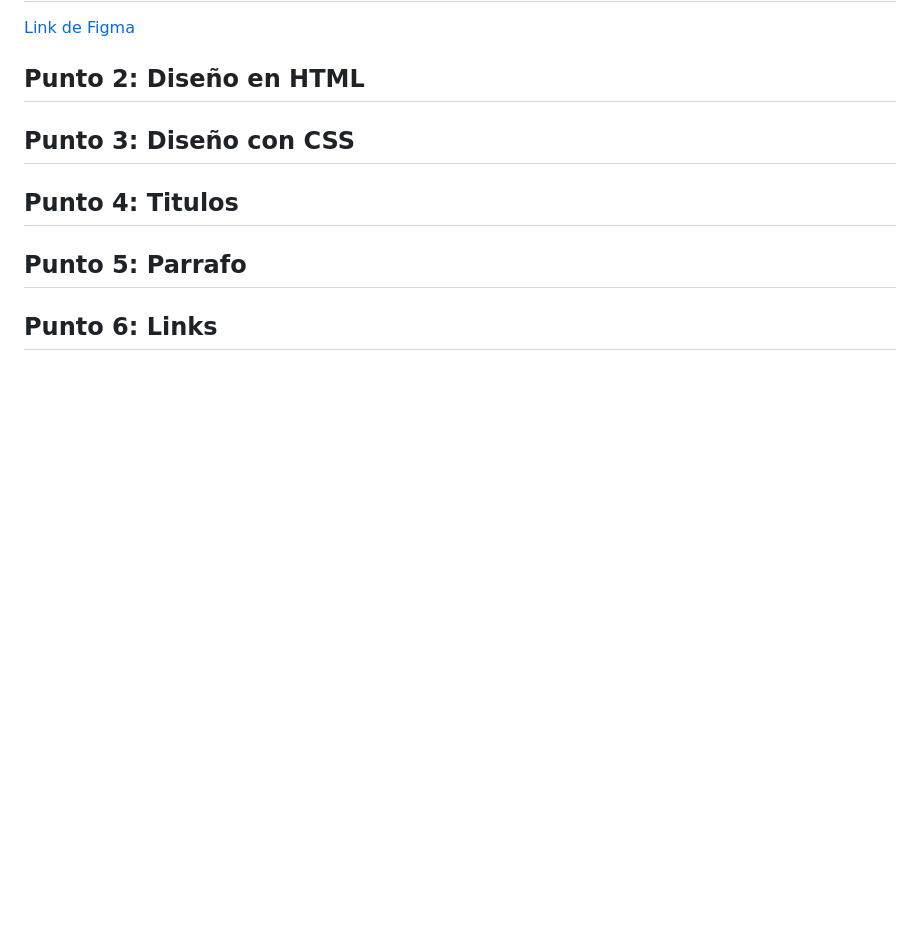
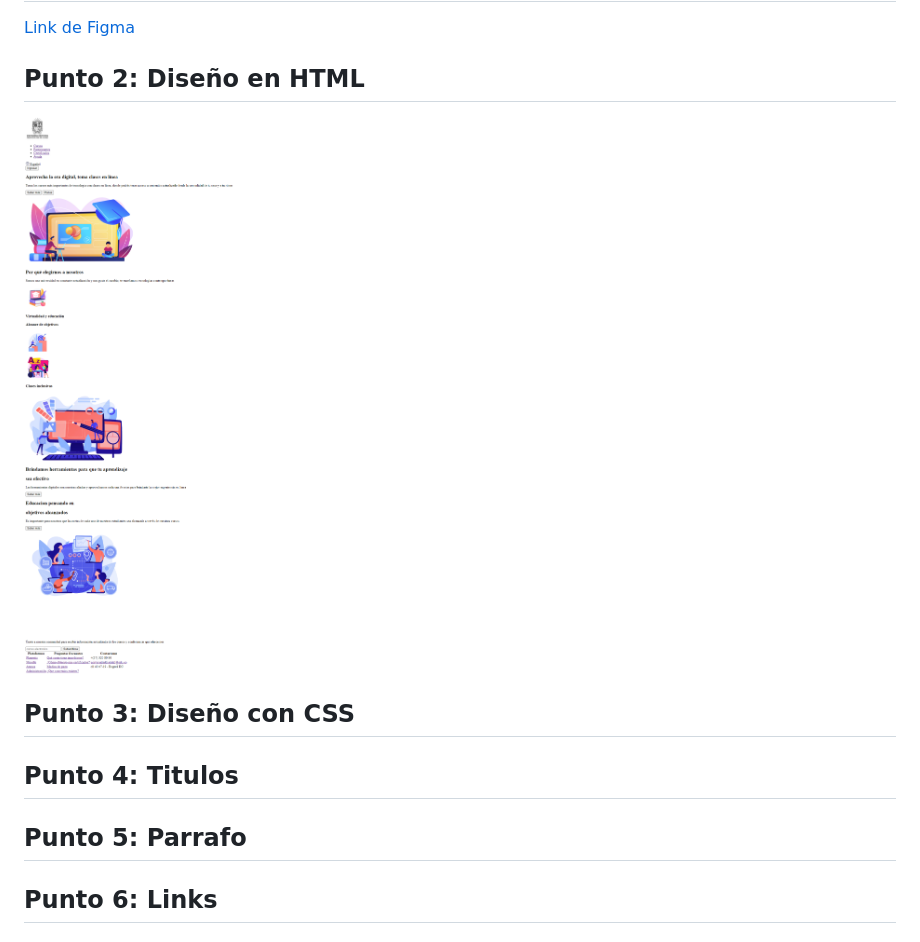
Before and after one commit to imvanne/taller-9-full-stack, a Markdown page: README.md, the part around the change. GitHub-like rendering; pictures changed too: public/images/html.png (added); blank space fills up the shorter version.

Commit message:
Modificaciones HTML

```diff
--- a/README.md
+++ b/README.md
@@ -11,6 +11,7 @@
 <a href="https://www.figma.com/file/UPff7qoomQhKoKsqyQIBgh/Angie-Vanessa-herrera-rinc%C3%B3n?type=design&node-id=0%3A1&mode=design&t=N5kLpW5WpgHmGCRM-1">Link de Figma</a>
 
 <h2>Punto 2: Diseño en HTML</h2>
+ <img src="./public/images/html.png" alt="html">
 
 <h2>Punto 3: Diseño con CSS</h2>
 
```
